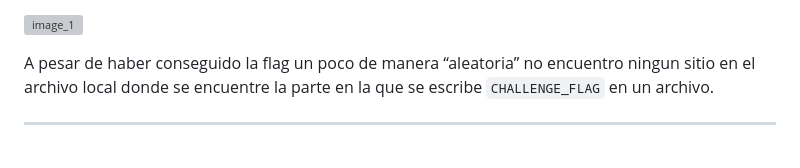
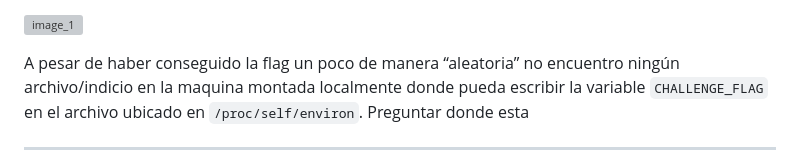
Before and after one commit to darkxvortex/TH_practica_2, a Markdown page: flag_gpt/solve/README.md, the part around the change. Rendered like a GitHub page; grey boxes are pictures that could not be loaded.

```diff
--- a/flag_gpt/solve/README.md
+++ b/flag_gpt/solve/README.md
@@ -84,7 +84,7 @@ Tras no obtener ninguna información de ello de manera local vuelvo a probar con
 
 ![image_1](images/image_1.png)
 
-A pesar de haber conseguido la flag un poco de manera “aleatoria” no encuentro ningun sitio en el archivo local donde se encuentre la parte en la que se escribe `CHALLENGE_FLAG` en un archivo.
+A pesar de haber conseguido la flag un poco de manera “aleatoria” no encuentro ningún archivo/indicio en la maquina montada localmente donde pueda escribir la variable `CHALLENGE_FLAG` en el archivo ubicado en `/proc/self/environ`. Preguntar donde esta
 
 ---
 
```
